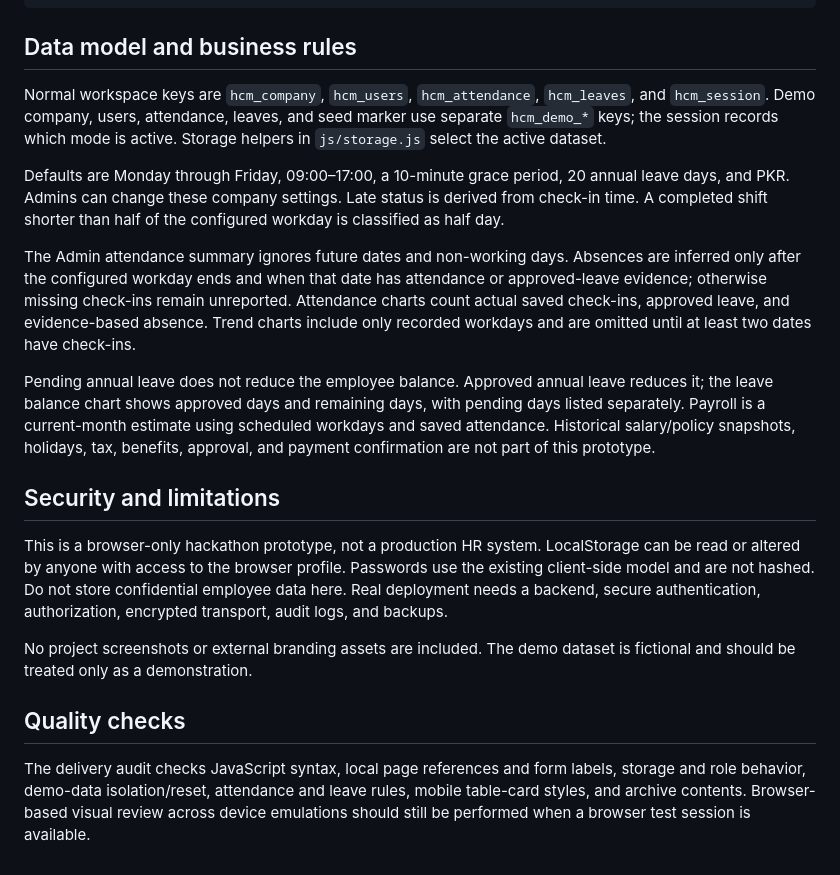
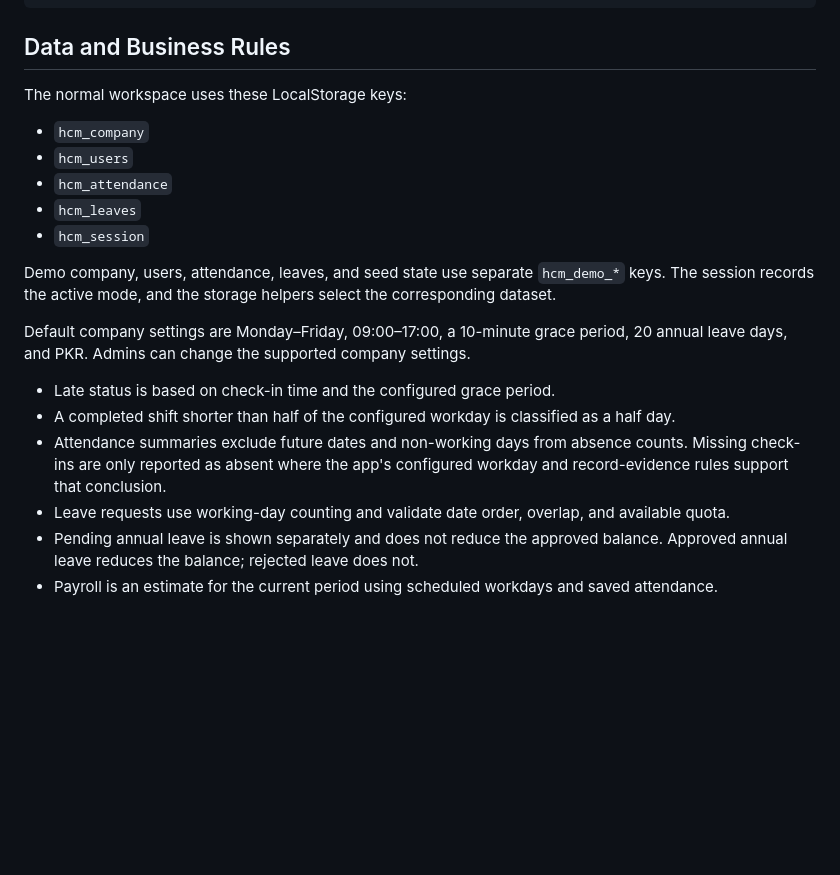
Before and after one commit to muhammad-waqas99/hcmLite, a Markdown page: README.md, the part around one of its changes. Drawn GitHub-style; blank space fills up the shorter version.

````diff
--- a/README.md
+++ b/README.md
@@ -92,22 +135,23 @@ hcm-lite/
     └── team.jpg
 ```
 
-## Data model and business rules
+## Data and Business Rules
 
-Normal workspace keys are `hcm_company`, `hcm_users`, `hcm_attendance`, `hcm_leaves`, and `hcm_session`. Demo company, users, attendance, leaves, and seed marker use separate `hcm_demo_*` keys; the session records which mode is active. Storage helpers in `js/storage.js` select the active dataset.
+The normal workspace uses these LocalStorage keys:
 
-Defaults are Monday through Friday, 09:00–17:00, a 10-minute grace period, 20 annual leave days, and PKR. Admins can change these company settings. Late status is derived from check-in time. A completed shift shorter than half of the configured workday is classified as half day.
+- `hcm_company`
+- `hcm_users`
+- `hcm_attendance`
+- `hcm_leaves`
+- `hcm_session`
 
-The Admin attendance summary ignores future dates and non-working days. Absences are inferred only after the configured workday ends and when that date has attendance or approved-leave evidence; otherwise missing check-ins remain unreported. Attendance charts count actual saved check-ins, approved leave, and evidence-based absence. Trend charts include only recorded workdays and are omitted until at least two dates have check-ins.
+Demo company, users, attendance, leaves, and seed state use separate `hcm_demo_*` keys. The session records the active mode, and the storage helpers select the corresponding dataset.
 
-Pending annual leave does not reduce the employee balance. Approved annual leave reduces it; the leave balance chart shows approved days and remaining days, with pending days listed separately. Payroll is a current-month estimate using scheduled workdays and saved attendance. Historical salary/policy snapshots, holidays, tax, benefits, approval, and payment confirmation are not part of this prototype.
+Default company settings are Monday–Friday, 09:00–17:00, a 10-minute grace period, 20 annual leave days, and PKR. Admins can change the supported company settings.
 
-## Security and limitations
-
-This is a browser-only hackathon prototype, not a production HR system. LocalStorage can be read or altered by anyone with access to the browser profile. Passwords use the existing client-side model and are not hashed. Do not store confidential employee data here. Real deployment needs a backend, secure authentication, authorization, encrypted transport, audit logs, and backups.
-
-No project screenshots or external branding assets are included. The demo dataset is fictional and should be treated only as a demonstration.
-
-## Quality checks
-
-The delivery audit checks JavaScript syntax, local page references and form labels, storage and role behavior, demo-data isolation/reset, attendance and leave rules, mobile table-card styles, and archive contents. Browser-based visual review across device emulations should still be performed when a browser test session is available.
+- Late status is based on check-in time and the configured grace period.
+- A completed shift shorter than half of the configured workday is classified as a half day.
+- Attendance summaries exclude future dates and non-working days from absence counts. Missing check-ins are only reported as absent where the app's configured workday and record-evidence rules support that conclusion.
+- Leave requests use working-day counting and validate date order, overlap, and available quota.
+- Pending annual leave is shown separately and does not reduce the approved balance. Approved annual leave reduces the balance; rejected leave does not.
+- Payroll is an estimate for the current period using scheduled workdays and saved attendance.
````
Also changed, not shown: other parts of README.md (+78 -35 lines).
